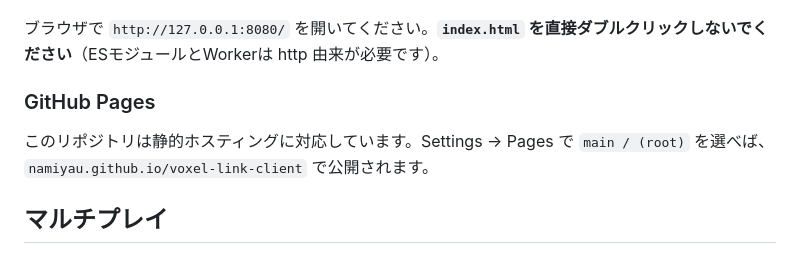
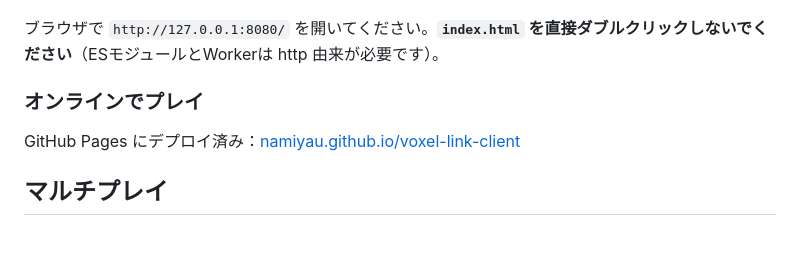
Before and after one commit to Namiyau/voxel-link-client, a Markdown page: README.ja.md, the part around the change. Rendered like a GitHub page.

Commit message:
README: replace Pages setup instructions with live play link

```diff
--- a/README.ja.md
+++ b/README.ja.md
@@ -34,9 +34,9 @@ py -m http.server 8080
 
 ブラウザで `http://127.0.0.1:8080/` を開いてください。**`index.html` を直接ダブルクリックしないでください**（ESモジュールとWorkerは http 由来が必要です）。
 
-### GitHub Pages
+### オンラインでプレイ
 
-このリポジトリは静的ホスティングに対応しています。Settings → Pages で `main / (root)` を選べば、`namiyau.github.io/voxel-link-client` で公開されます。
+GitHub Pages にデプロイ済み：[namiyau.github.io/voxel-link-client](https://namiyau.github.io/voxel-link-client/)
 
 ## マルチプレイ
 
```
Also changed, not shown: README.en.md (+2 -2 lines), README.md (+2 -2 lines).
